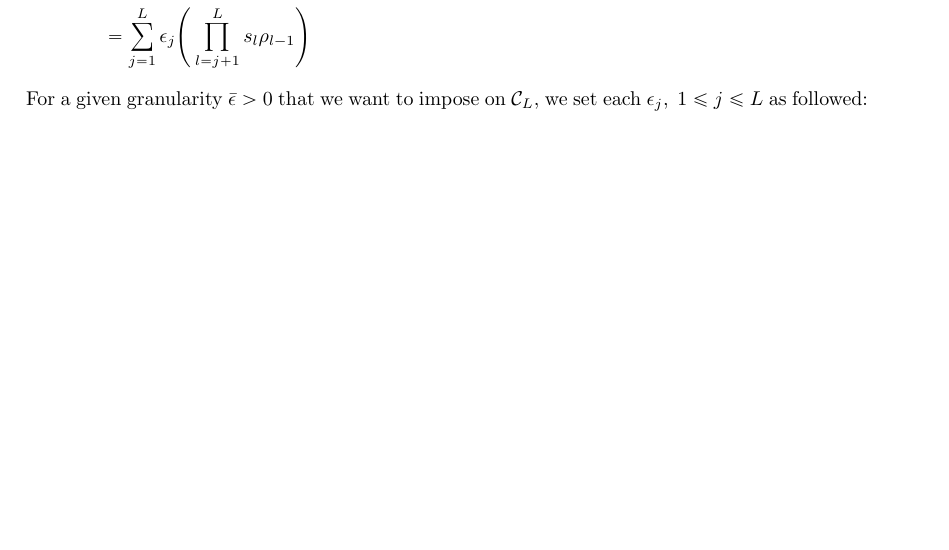
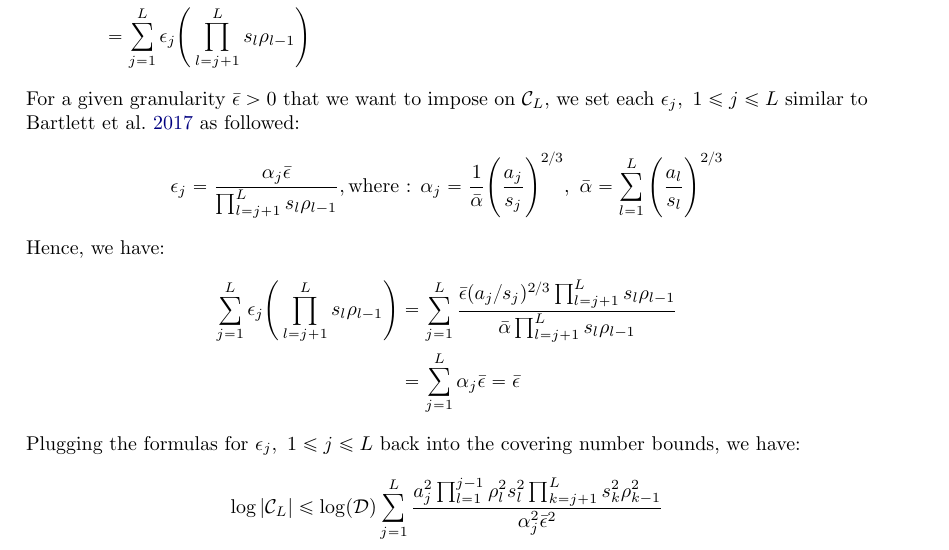
Before and after one commit to hieubkvn123/-NOTES-Statistical-Learning-Theory, a LaTeX paper (main.tex, which reads sections/main/appendices/appendix_ramp_loss_of_nn_rc.tex): part of page 103 of 106, cut so that both start at the same text, the shorter picture padded with empty space. Compiled offline with pdfLaTeX.

Commit message:
Checkpoint

```diff
--- a/sections/main/appendices/appendix_ramp_loss_of_nn_rc.tex
+++ b/sections/main/appendices/appendix_ramp_loss_of_nn_rc.tex
@@ -501,4 +501,20 @@
     &=\sum_{j=1}^L \epsilon_j\biggRound{\prod_{l=j+1}^L s_l\rho_{l-1}}
 \end{align*}
 
-\noindent For a given granularity $\bar \epsilon > 0$ that we want to impose on $\mathcal{C}_L$, we set each $\epsilon_j, \ 1 \le j \le L$ as followed:
+\noindent For a given granularity $\bar \epsilon > 0$ that we want to impose on $\mathcal{C}_L$, we set each $\epsilon_j, \ 1 \le j \le L$ similar to \cite{article:bartlett} as followed:
+\begin{align*}
+    \epsilon_j = \frac{\alpha_j\bar\epsilon}{\prod_{l=j+1}^L s_l\rho_{l-1}}, \text{where : } \alpha_j = \frac{1}{\bar\alpha}\biggRound{\frac{a_j}{s_j}}^{2/3}, \ \bar\alpha=\sum_{l=1}^L \biggRound{\frac{a_l}{s_l}}^{2/3}
+\end{align*}
+
+\noindent Hence, we have:
+\begin{align*}
+    \sum_{j=1}^L \epsilon_j\biggRound{
+        \prod_{l=j+1}^L s_l\rho_{l-1}
+    } &= \sum_{j=1}^L \frac{\bar\epsilon(a_j/s_j)^{2/3}\prod_{l=j+1}^L s_l\rho_{l-1}}{\bar\alpha\prod_{l=j+1}^Ls_l\rho_{l-1}} \\
+    &= \sum_{j=1}^L\alpha_j\bar\epsilon = \bar\epsilon
+\end{align*}
+
+\noindent Plugging the formulas for $\epsilon_j, \ 1\le j \le L$ back into the covering number bounds, we have:
+\begin{align*}
+    \log|\mathcal{C}_L| &\le \log(\mathcal{D})\sum_{j=1}^L \frac{a_j^2\prod_{l=1}^{j-1}\rho_l^2s_l^2\prod_{k=j+1}^L s_k^2\rho_{k-1}^2}{\alpha_j^2\bar\epsilon^2}
+\end{align*}
```
Also changed, not shown: output/main.pdf.
